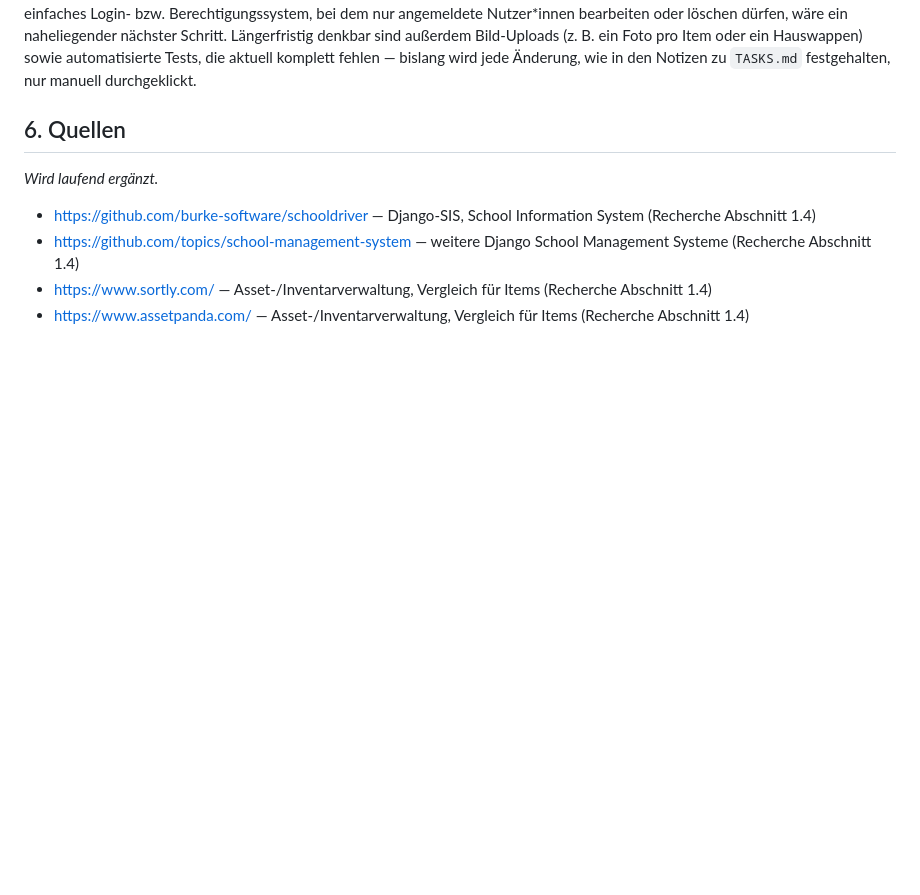
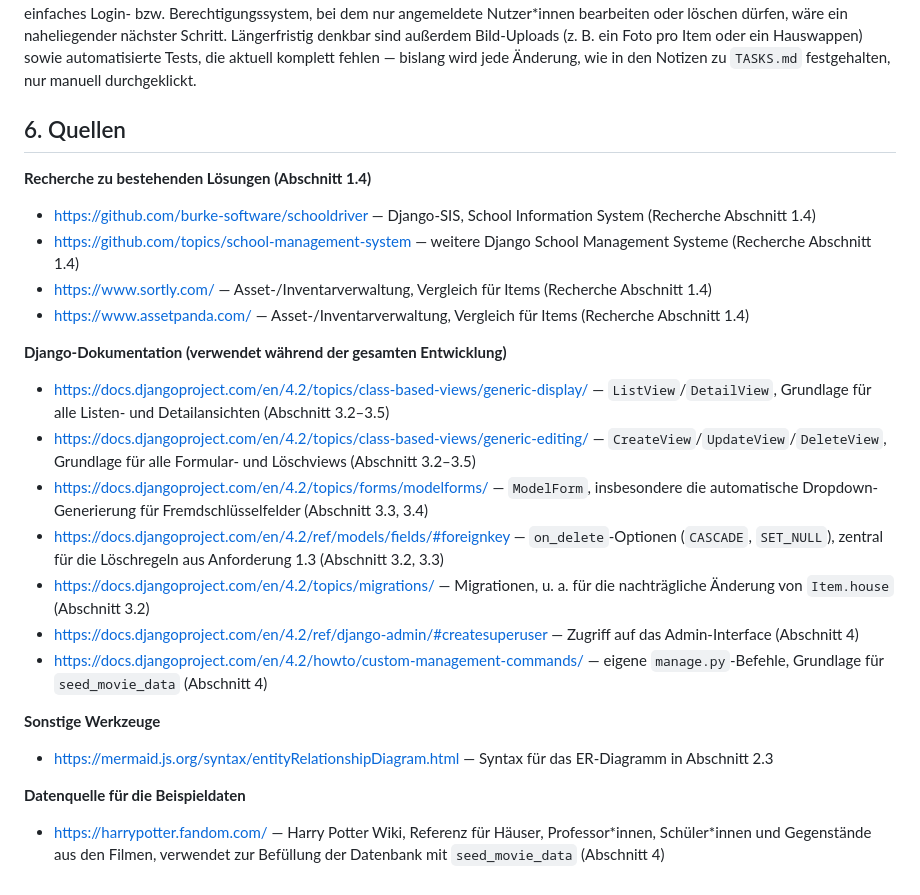
Before and after one commit to tac0rosa/Hogwarts-Inventory, a Markdown page: DOKUMENTATION.md, the part around the change. GitHub-like rendering; blank space fills up the shorter version.

Commit message:
Add more recopilated sources

```diff
--- a/DOKUMENTATION.md
+++ b/DOKUMENTATION.md
@@ -305,9 +305,27 @@ Insgesamt hat uns die Arbeit an Hogwarts Inventory Spaß gemacht. Da wir beide e
 
 ## 6. Quellen
 
-_Wird laufend ergänzt._
+**Recherche zu bestehenden Lösungen (Abschnitt 1.4)**
 
 - https://github.com/burke-software/schooldriver — Django-SIS, School Information System (Recherche Abschnitt 1.4)
 - https://github.com/topics/school-management-system — weitere Django School Management Systeme (Recherche Abschnitt 1.4)
 - https://www.sortly.com/ — Asset-/Inventarverwaltung, Vergleich für Items (Recherche Abschnitt 1.4)
 - https://www.assetpanda.com/ — Asset-/Inventarverwaltung, Vergleich für Items (Recherche Abschnitt 1.4)
+
+**Django-Dokumentation (verwendet während der gesamten Entwicklung)**
+
+- https://docs.djangoproject.com/en/4.2/topics/class-based-views/generic-display/ — `ListView`/`DetailView`, Grundlage für alle Listen- und Detailansichten (Abschnitt 3.2–3.5)
+- https://docs.djangoproject.com/en/4.2/topics/class-based-views/generic-editing/ — `CreateView`/`UpdateView`/`DeleteView`, Grundlage für alle Formular- und Löschviews (Abschnitt 3.2–3.5)
+- https://docs.djangoproject.com/en/4.2/topics/forms/modelforms/ — `ModelForm`, insbesondere die automatische Dropdown-Generierung für Fremdschlüsselfelder (Abschnitt 3.3, 3.4)
+- https://docs.djangoproject.com/en/4.2/ref/models/fields/#foreignkey — `on_delete`-Optionen (`CASCADE`, `SET_NULL`), zentral für die Löschregeln aus Anforderung 1.3 (Abschnitt 3.2, 3.3)
+- https://docs.djangoproject.com/en/4.2/topics/migrations/ — Migrationen, u. a. für die nachträgliche Änderung von `Item.house` (Abschnitt 3.2)
+- https://docs.djangoproject.com/en/4.2/ref/django-admin/#createsuperuser — Zugriff auf das Admin-Interface (Abschnitt 4)
+- https://docs.djangoproject.com/en/4.2/howto/custom-management-commands/ — eigene `manage.py`-Befehle, Grundlage für `seed_movie_data` (Abschnitt 4)
+
+**Sonstige Werkzeuge**
+
+- https://mermaid.js.org/syntax/entityRelationshipDiagram.html — Syntax für das ER-Diagramm in Abschnitt 2.3
+
+**Datenquelle für die Beispieldaten**
+
+- https://harrypotter.fandom.com/ — Harry Potter Wiki, Referenz für Häuser, Professor\*innen, Schüler\*innen und Gegenstände aus den Filmen, verwendet zur Befüllung der Datenbank mit `seed_movie_data` (Abschnitt 4)
```
